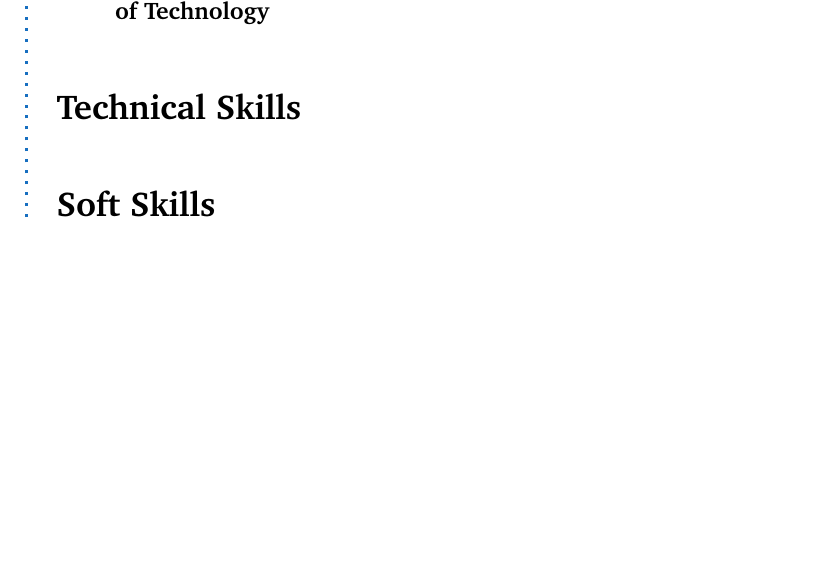
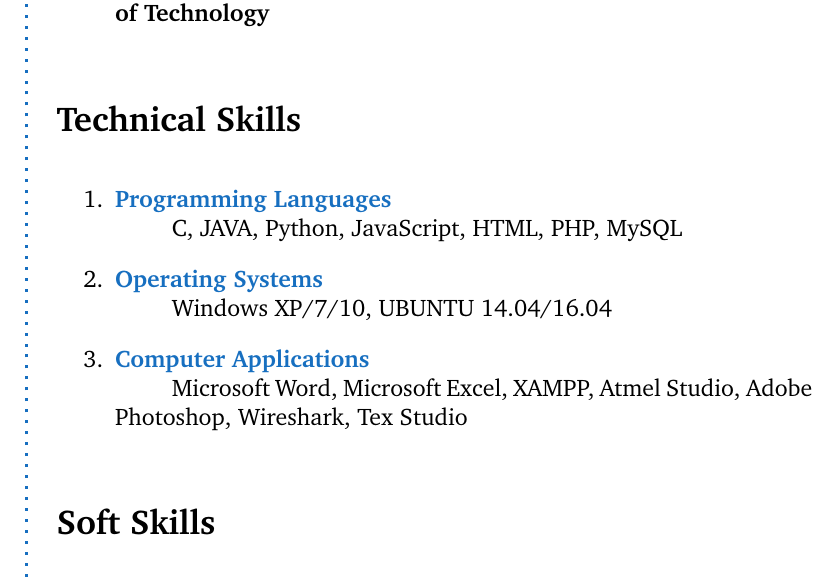
Before and after one commit to hariharanRadhakrishnan/Hariharan_Resume, a LaTeX CV (resume.tex): part of page 2 of 2 before the commit and part of page 2 of 3 after it, cut so that both start at the same text, the shorter picture padded with empty space. Compiled offline with pdfLaTeX.

Commit message:
Technical Skills

```diff
--- a/resume.tex
+++ b/resume.tex
@@ -66,6 +66,7 @@
 %%%%%%%%%%%%%%%%%%%%%%%%%%%%%%%%%%%%%
 \newcommand{\Sep}{\vspace{1.5em}}
 \newcommand{\SmallSep}{\vspace{0.5em}}
+\newcommand\tab[1][1cm]{\hspace*{#1}}
 
 \newenvironment{AboutMe}
 {\ignorespaces\textbf{\color{RoyalBlue} About me}}
@@ -177,6 +178,14 @@
 	\Sep
 
 	\CVSection{Technical Skills}
+		\begin{enumerate}
+			\item \CVItem{Programming Languages} \\
+			\tab C, JAVA, Python, JavaScript, HTML, PHP, MySQL
+			\item \CVItem{Operating Systems} \\
+			\tab Windows XP/7/10, UBUNTU 14.04/16.04
+			\item \CVItem{Computer Applications} \\
+			\tab Microsoft Word, Microsoft Excel, XAMPP, Atmel Studio, Adobe Photoshop, Wireshark, Tex Studio
+		\end{enumerate}
 	\Sep
 
 	\CVSection{Soft Skills}
```
Also changed, not shown: resume.pdf, 3 other files.
